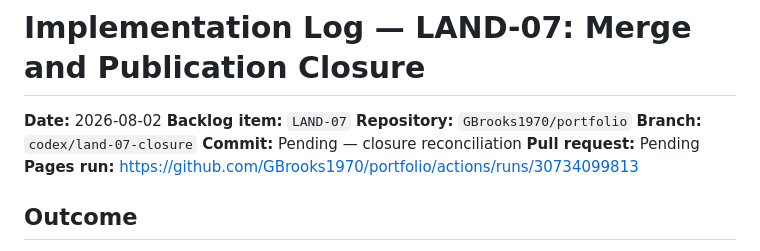
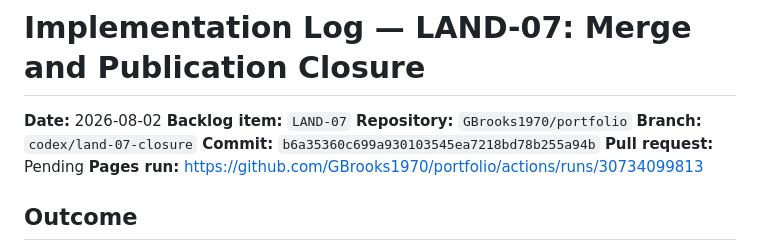
Before and after one commit to GBrooks1970/portfolio, a Markdown page: docs/implementation-logs/2026-08-02_land-07-merge-closure.md, the part around the change. Drawn GitHub-style.

Commit message:
Record LAND-07 closure commit

```diff
--- a/docs/implementation-logs/2026-08-02_land-07-merge-closure.md
+++ b/docs/implementation-logs/2026-08-02_land-07-merge-closure.md
@@ -4,7 +4,7 @@
 **Backlog item:** `LAND-07`
 **Repository:** `GBrooks1970/portfolio`
 **Branch:** `codex/land-07-closure`
-**Commit:** Pending — closure reconciliation
+**Commit:** `b6a35360c699a930103545ea7218bd78b255a94b`
 **Pull request:** Pending
 **Pages run:** https://github.com/GBrooks1970/portfolio/actions/runs/30734099813
 
```
